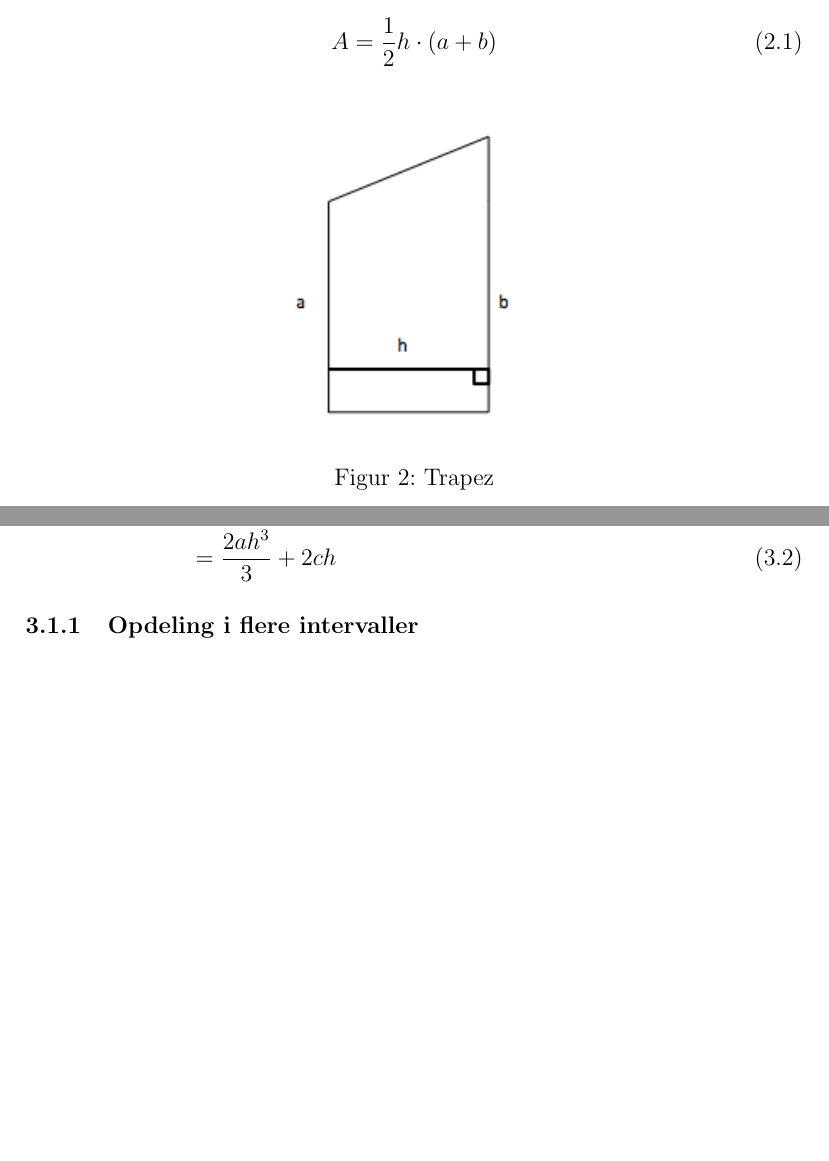
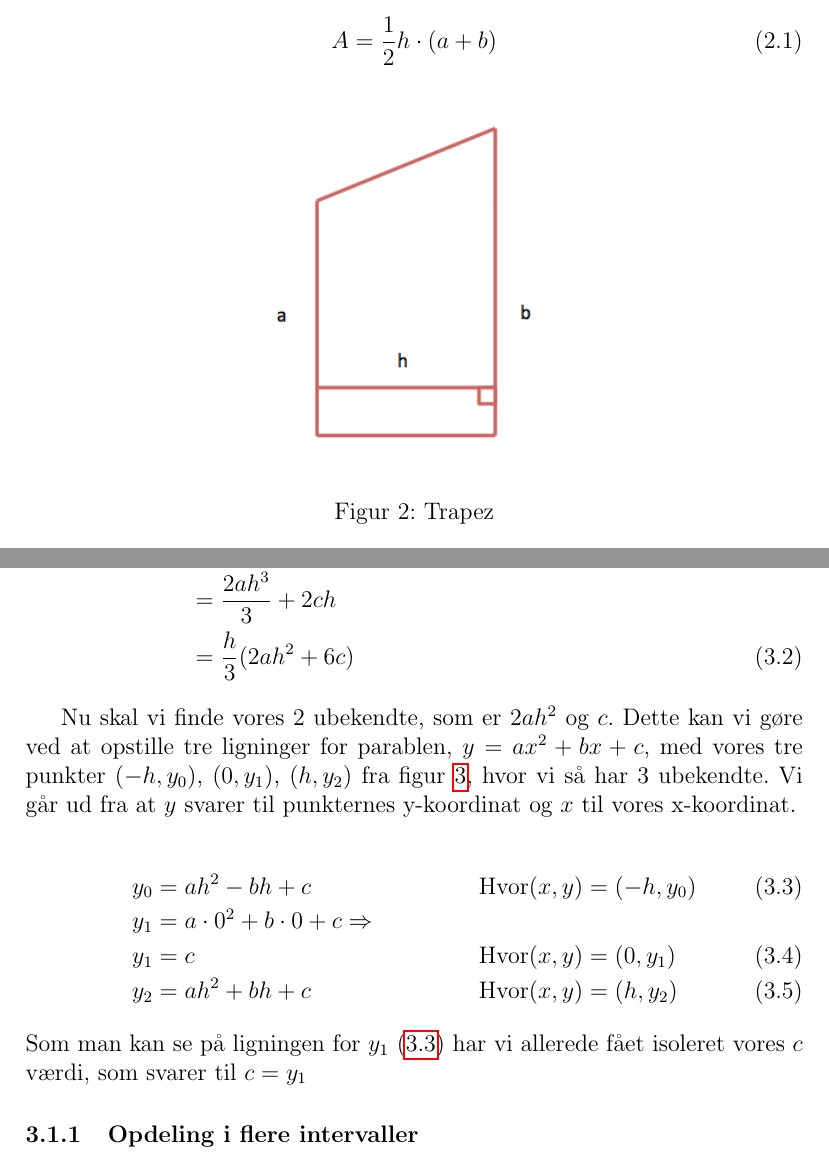
Before and after one commit to brunodev/Rapport, a LaTeX paper (Numerisk integration.tex): two parts of pages 3 and 7 of 8, joined at a grey line, cut so that both start at the same text, the shorter picture padded with empty space. Compiled offline with pdfLaTeX.

Commit message:
3 ubekendte
Nyt trapez billede

```diff
--- a/Numerisk integration.tex
+++ b/Numerisk integration.tex
@@ -88,7 +88,7 @@ A=\frac{1}{2}h\cdot(a+b)
 \end{equation}
 \begin{figure}[H]
 	\centering
-	\includegraphics[scale=0.8]{Billeder/Trapez}
+	\includegraphics[scale=0.6]{Billeder/Trapez}
 	\caption{Trapez}
 	\label{fig:trapez}
 \end{figure}
@@ -159,8 +160,23 @@ A &=\int_{-h}^{h}f(x)dx \nonumber
 \\ &=\left[ \frac{ax^3}{3} + \frac{bx^2}{2} + cx \right]_{-h}^{h} \nonumber
 \\ &= \left( \frac{ah^3}{3} + \frac{bh^2}{2} + ch \right) - \left( -\frac{ah^3}{3} + \frac{bh^2}{2} - ch \right) \nonumber
 \\ &= \frac{ah^3}{3} + \frac{ah^3}{3} + \frac{bh^2}{2} - \frac{bh^2}{2} + ch + ch \nonumber
-\\ &= \frac{2ah^3}{3} + 2ch
+\\ &= \frac{2ah^3}{3} + 2ch \nonumber
+\\ &= \frac{h}{3}(2ah^2+6c)
 \end{align}
+
+Nu skal vi finde vores 2 ubekendte, som er $2ah^2$ og $c$. Dette kan vi gøre ved at opstille tre ligninger for parablen, $y=ax^2+bx+c$, med vores tre punkter $(-h,y_0)$, $(0,y_1)$, $(h,y_2)$ fra figur \ref{fig:simpsonsmetode}, hvor vi så har 3 ubekendte. Vi går ud fra at $y$ svarer til punkternes y-koordinat og $x$ til vores x-koordinat.
+
+\begin{align}
+\label{eq:ubekendte}
+y_0 &= ah^2-bh+c & \text{Hvor} (x,y) &=(-h,y_0)
+\\ y_1 &= a \cdot 0^2+b \cdot 0 +c \Rightarrow \nonumber
+\\ y_1 &= c & \text{Hvor} (x,y) &=(0,y_1)
+\\ y_2 &= ah^2+bh+c & \text{Hvor} (x,y) &=(h,y_2)
+\end{align}
+Som man kan se på ligningen for $y_1$ \eqref{eq:ubekendte} har vi allerede fået isoleret vores $c$ værdi, som svarer til $c=y_1$
+
+%Ud fra ligning \eqref{integral-hh} kan vi lave vores parabel ved at opstille tre ligninger med 3 ubekendte, vha. vores 3 punkter: $(-h,y_0)$, $(0,y_1)$, $(h,y_2)$.
+%De tre ligninger ser således ud:
 
 \subsubsection{Opdeling i flere intervaller}
 \label{sec:simpsonopdeling}
```
Also changed, not shown: Billeder/Trapez.png, Numerisk integration.pdf, Numerisk integration.tex (1 more changed lines), 3 other files.
